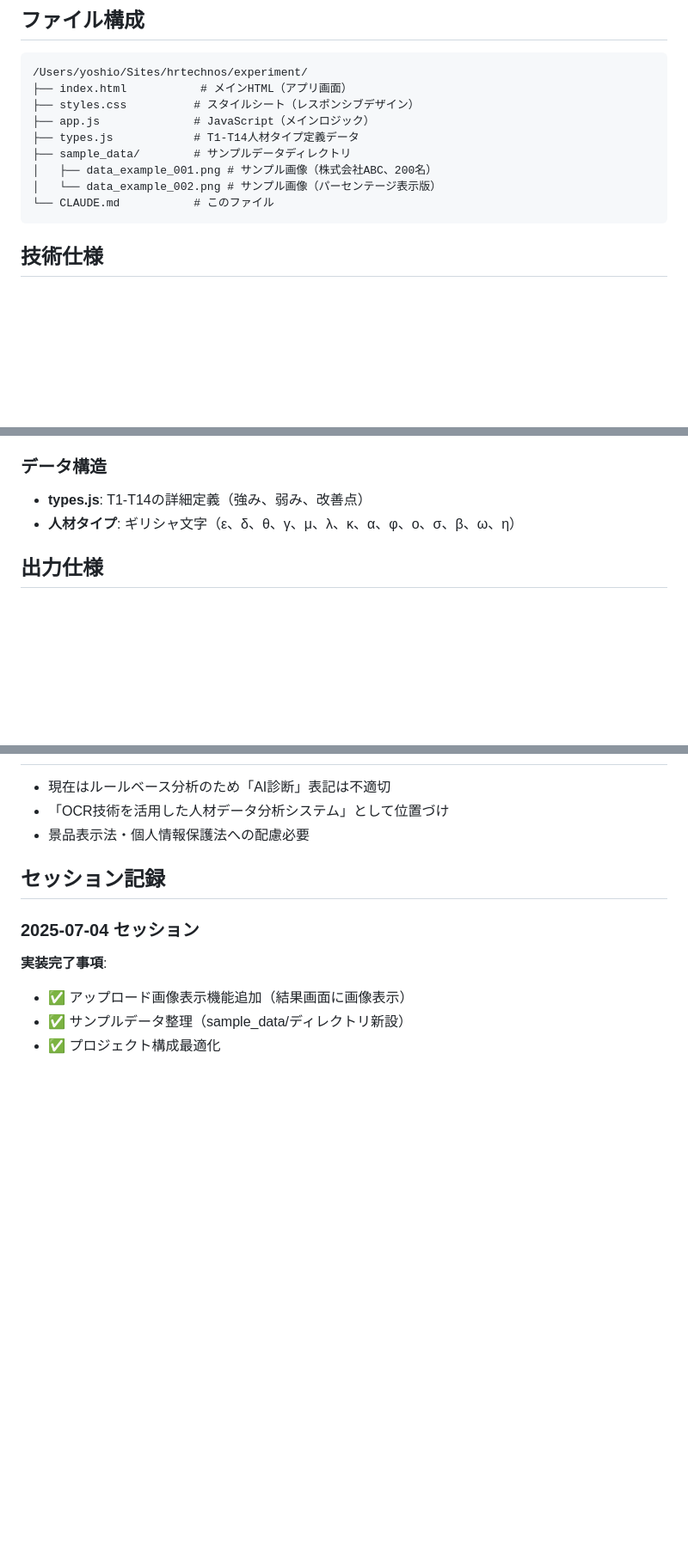
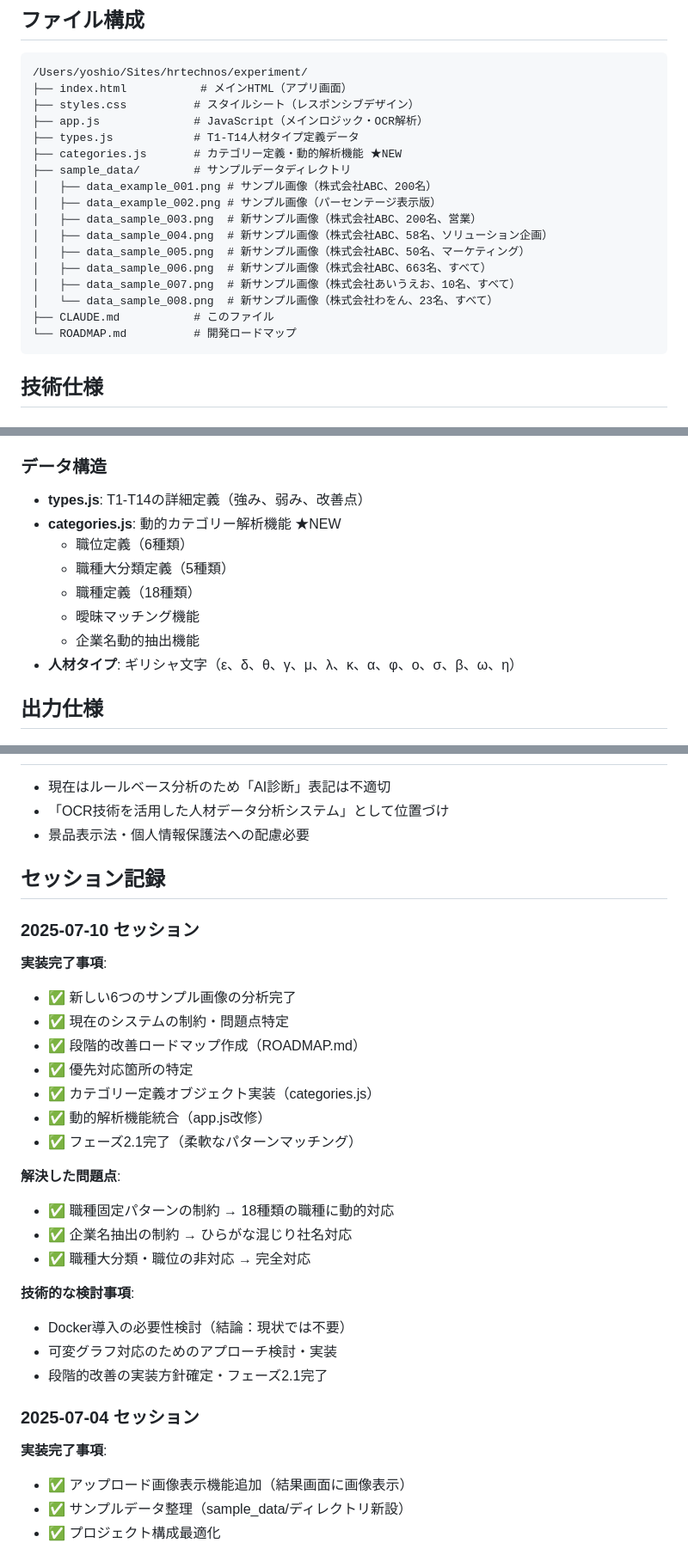
Before and after one commit to YoshioYabusaki/hr-aptitude-analysis-app, a Markdown page: CLAUDE.md, 3 parts joined by grey strips. Shown at 86% size. Rendered like a GitHub page; blank space fills up the shorter version.

````diff
--- a/CLAUDE.md
+++ b/CLAUDE.md
@@ -14,12 +14,20 @@
 /Users/yoshio/Sites/hrtechnos/experiment/
 ├── index.html           # メインHTML（アプリ画面）
 ├── styles.css          # スタイルシート（レスポンシブデザイン）
-├── app.js              # JavaScript（メインロジック）
+├── app.js              # JavaScript（メインロジック・OCR解析）
 ├── types.js            # T1-T14人材タイプ定義データ
+├── categories.js       # カテゴリー定義・動的解析機能 ★NEW
 ├── sample_data/        # サンプルデータディレクトリ
 │   ├── data_example_001.png # サンプル画像（株式会社ABC、200名）
-│   └── data_example_002.png # サンプル画像（パーセンテージ表示版）
-└── CLAUDE.md           # このファイル
+│   ├── data_example_002.png # サンプル画像（パーセンテージ表示版）
+│   ├── data_sample_003.png  # 新サンプル画像（株式会社ABC、200名、営業）
+│   ├── data_sample_004.png  # 新サンプル画像（株式会社ABC、58名、ソリューション企画）
+│   ├── data_sample_005.png  # 新サンプル画像（株式会社ABC、50名、マーケティング）
+│   ├── data_sample_006.png  # 新サンプル画像（株式会社ABC、663名、すべて）
+│   ├── data_sample_007.png  # 新サンプル画像（株式会社あいうえお、10名、すべて）
+│   └── data_sample_008.png  # 新サンプル画像（株式会社わをん、23名、すべて）
+├── CLAUDE.md           # このファイル
+└── ROADMAP.md          # 開発ロードマップ
 ```
 
 ## 技術仕様
@@ -35,6 +43,12 @@
 
 ### データ構造
 - **types.js**: T1-T14の詳細定義（強み、弱み、改善点）
+- **categories.js**: 動的カテゴリー解析機能 ★NEW
+  - 職位定義（6種類）
+  - 職種大分類定義（5種類）
+  - 職種定義（18種類）
+  - 曖昧マッチング機能
+  - 企業名動的抽出機能
 - **人材タイプ**: ギリシャ文字（ε、δ、θ、γ、μ、λ、κ、α、φ、ο、σ、β、ω、η）
 
 ## 出力仕様
@@ -124,6 +155,26 @@
 
 ## セッション記録
 
+### 2025-07-10 セッション
+**実装完了事項**:
+- ✅ 新しい6つのサンプル画像の分析完了
+- ✅ 現在のシステムの制約・問題点特定
+- ✅ 段階的改善ロードマップ作成（ROADMAP.md）
+- ✅ 優先対応箇所の特定
+- ✅ カテゴリー定義オブジェクト実装（categories.js）
+- ✅ 動的解析機能統合（app.js改修）
+- ✅ フェーズ2.1完了（柔軟なパターンマッチング）
+
+**解決した問題点**:
+- ✅ 職種固定パターンの制約 → 18種類の職種に動的対応
+- ✅ 企業名抽出の制約 → ひらがな混じり社名対応
+- ✅ 職種大分類・職位の非対応 → 完全対応
+
+**技術的な検討事項**:
+- Docker導入の必要性検討（結論：現状では不要）
+- 可変グラフ対応のためのアプローチ検討・実装
+- 段階的改善の実装方針確定・フェーズ2.1完了
+
 ### 2025-07-04 セッション
 **実装完了事項**:
 - ✅ アップロード画像表示機能追加（結果画面に画像表示）
````
Also changed, not shown: other parts of CLAUDE.md (+26 -3 lines).
